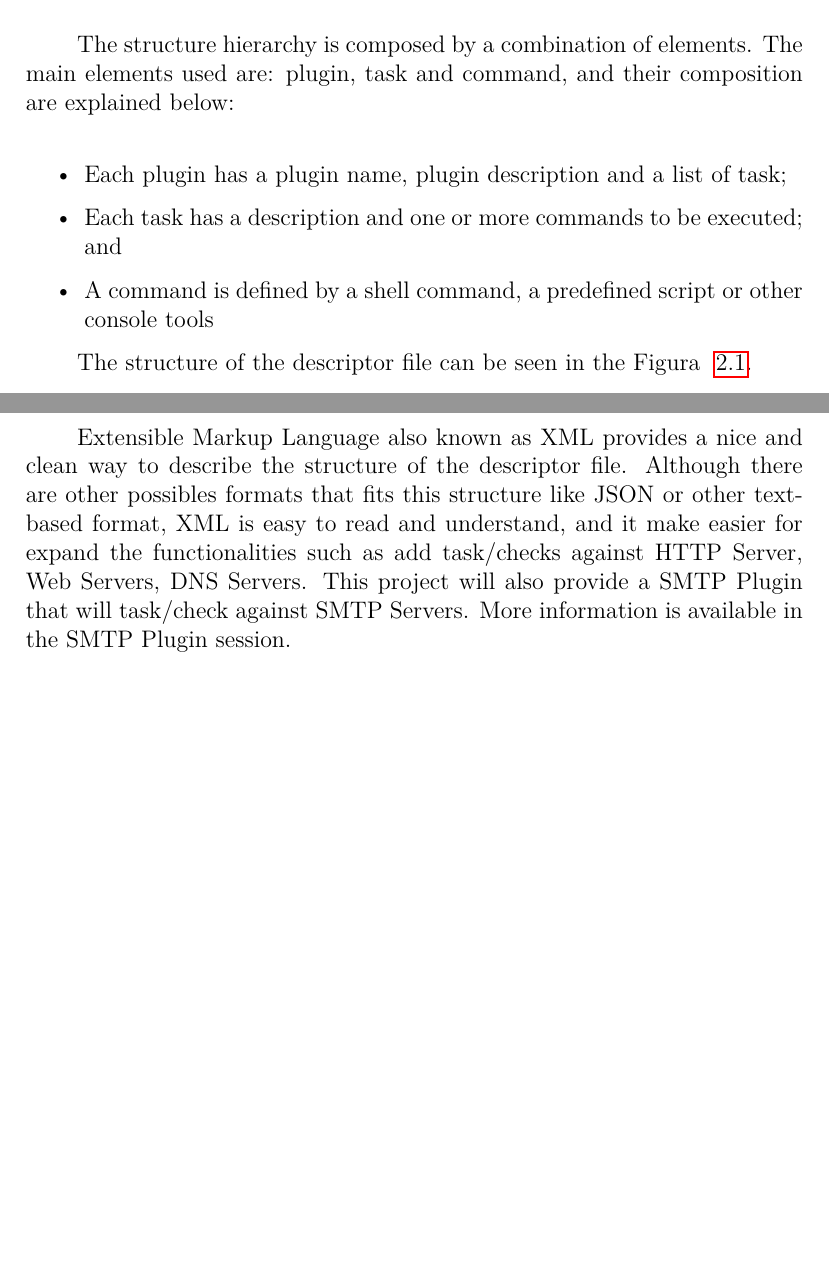
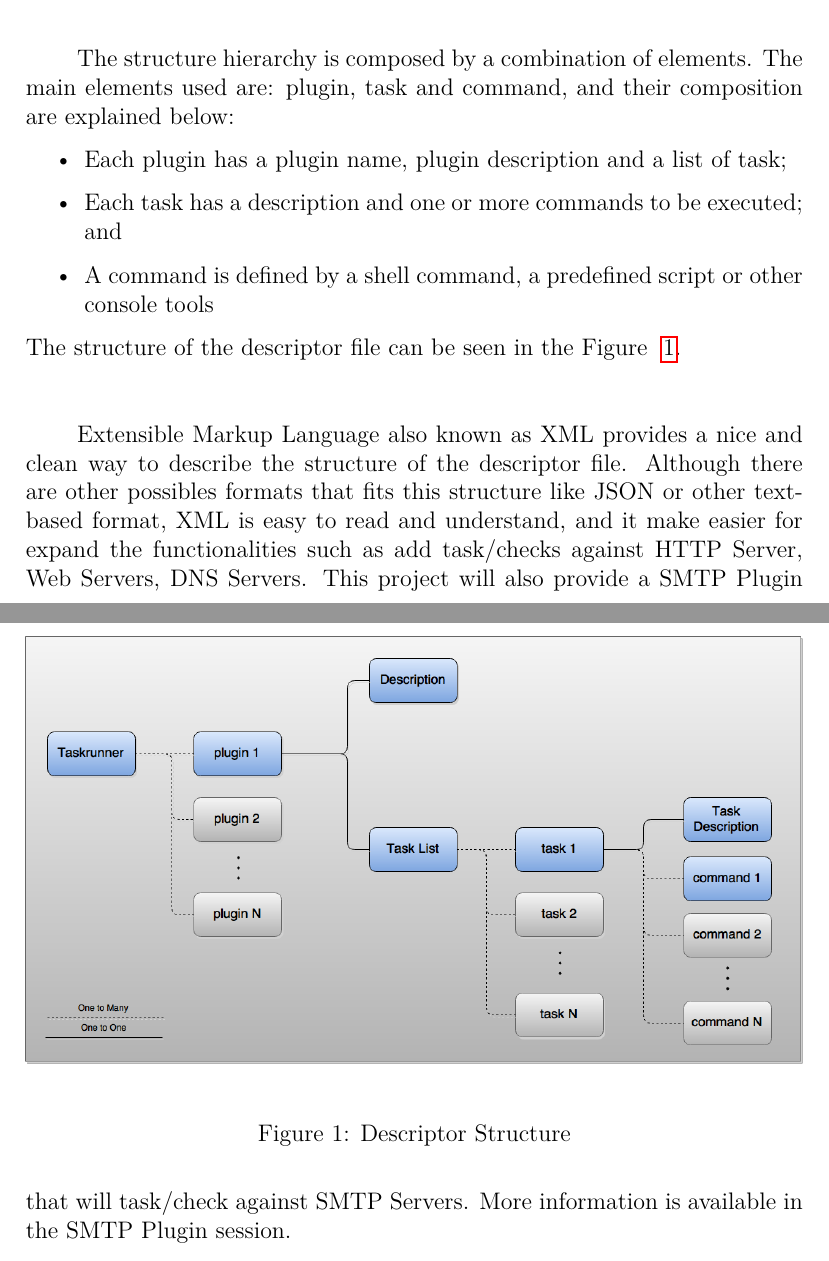
Before and after one commit to bcandido/summer_project, a LaTeX document (report/report.tex): two parts of pages 4 and 5 of 9, joined at a grey line, cut so that both start at the same text, the shorter picture padded with empty space. Compiled offline with pdfLaTeX.

Commit message:
add latex improves

```diff
--- a/report/report.tex
+++ b/report/report.tex
@@ -69,7 +69,7 @@ tasks, descriptions and commands. In order to achieve a better understand of the
 hierarchy and the element compositions.\\
 
 	The structure hierarchy is composed by a combination of elements. The main elements used are: plugin, task and command, and their composition are
-explained below:\\
+explained below:
 
 \begin{itemize}
 \item Each plugin has a plugin name, plugin description and a list of task;
@@ -77,11 +77,16 @@ explained below:\\
 \item A command is defined by a shell command, a predefined script or other console tools
 \end{itemize}
 
-The structure of the descriptor file can be seen in the Figura ~\ref{img:diagram}.
+\noindent
+The structure of the descriptor file can be seen in the Figure ~\ref{img:diagram}.
 
 \noindent
-\includegraphics[width=\textwidth]{images/diagram.png}
-\label{img:diagram}
+\begin{figure}
+	\centering
+	\includegraphics[width=\textwidth]{images/diagram.png}
+	\caption{Descriptor Structure}
+	\label{img:diagram}
+\end{figure}
 
 	Extensible Markup Language also known as XML provides a nice and clean way to describe the structure of the descriptor file. Although there are other
 possibles formats that fits this structure like JSON or other text-based format, XML is easy to read and understand, and it make easier for expand the
```
Also changed, not shown: report/report.pdf.
